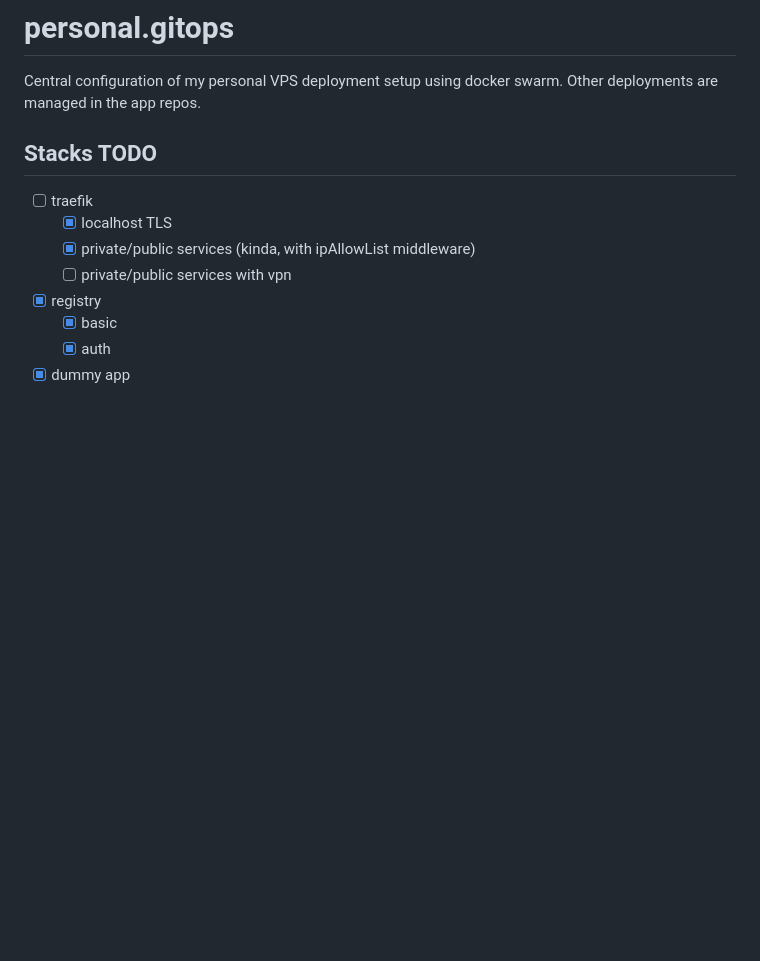
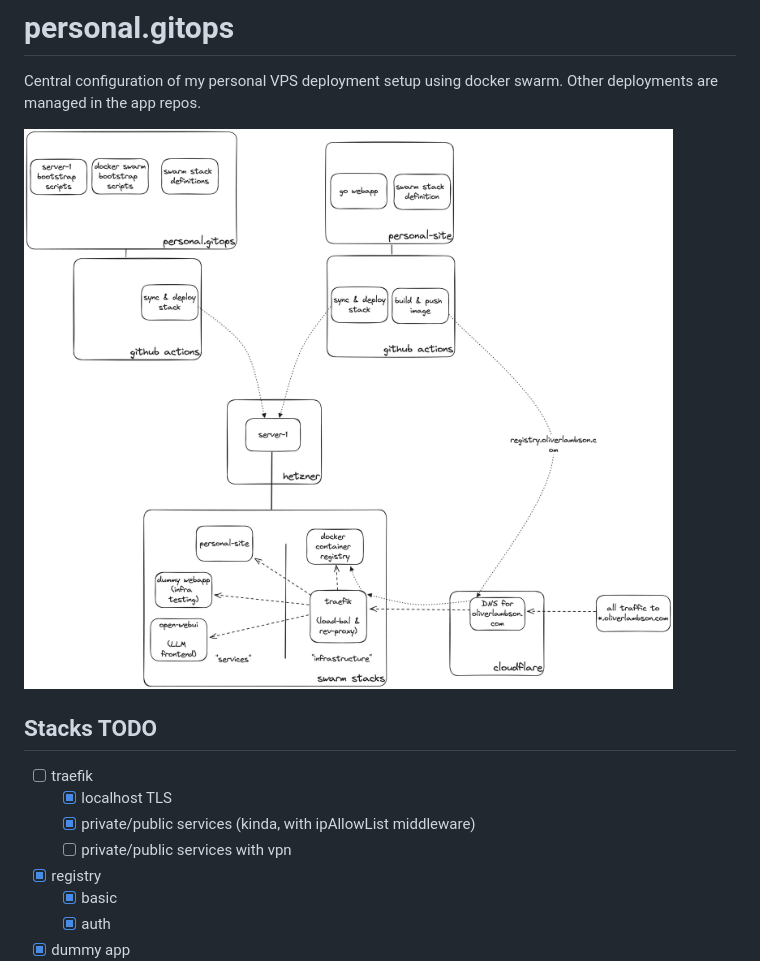
Before and after one commit to oliverlambson/personal.gitops, a Markdown page: README.md, the part around the change. Rendered like a GitHub page; pictures changed too: static/architecture.png (added); blank space fills up the shorter version.

Commit message:
architecture diagram

```diff
--- a/README.md
+++ b/README.md
@@ -2,6 +2,8 @@
 
 Central configuration of my personal VPS deployment setup using docker swarm.
 Other deployments are managed in the app repos.
+
+![architecture](./static/architecture.png)
 
 ## Stacks TODO
 
```
